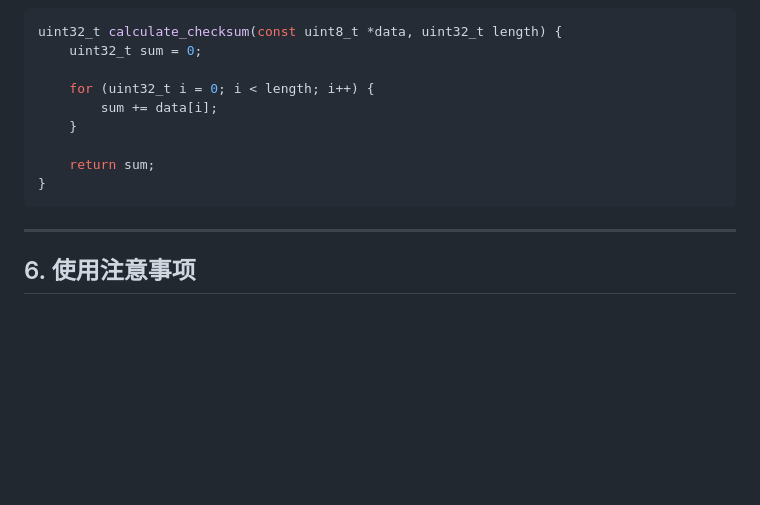
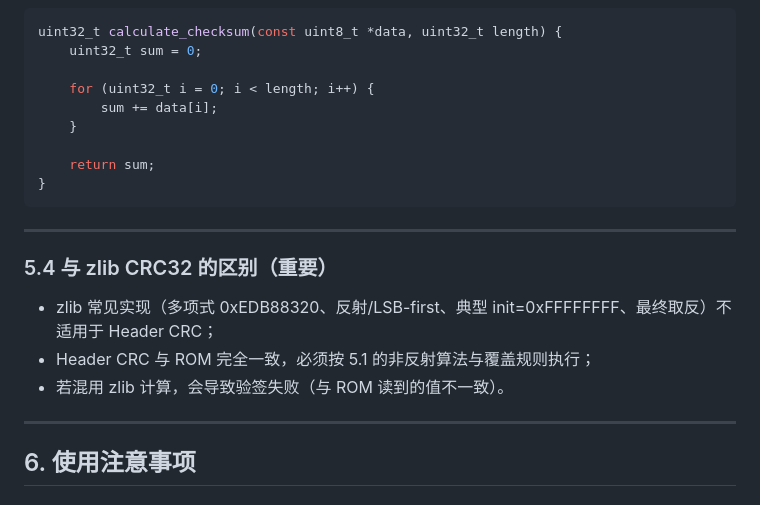
Before and after one commit to xingxinonline/ne004-plus, a Markdown page: S300_BSP/docs/S300_Header_Format.md, the part around one of its changes. GitHub-like rendering; blank space fills up the shorter version.

````diff
--- a/S300_BSP/docs/S300_Header_Format.md
+++ b/S300_BSP/docs/S300_Header_Format.md
@@ -352,6 +412,14 @@ uint32_t calculate_checksum(const uint8_t *data, uint32_t length) {
     return sum;
 }
 ```
+
+---
+
+### 5.4 与 zlib CRC32 的区别（重要）
+
+- zlib 常见实现（多项式 0xEDB88320、反射/LSB-first、典型 init=0xFFFFFFFF、最终取反）不适用于 Header CRC；
+- Header CRC 与 ROM 完全一致，必须按 5.1 的非反射算法与覆盖规则执行；
+- 若混用 zlib 计算，会导致验签失败（与 ROM 读到的值不一致）。
 
 ---
 
````
Also changed, not shown: other parts of S300_BSP/docs/S300_Header_Format.md (+76 -16 lines).
